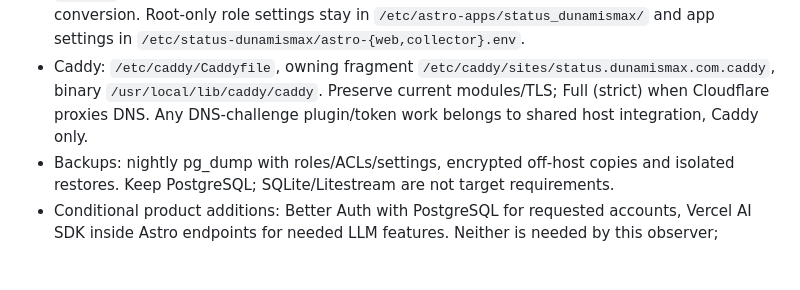
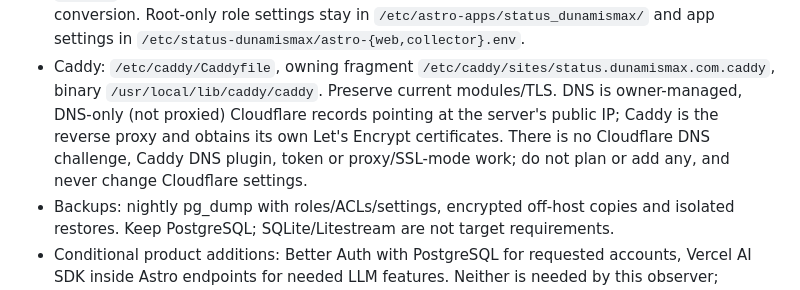
Before and after one commit to dunamismax/status.dunamismax, a Markdown page: AGENTS.md, the part around the change. Rendered like a GitHub page; blank space fills up the shorter version.

```diff
--- a/AGENTS.md
+++ b/AGENTS.md
@@ -82,8 +82,11 @@ compatibility, rollback/data reconciliation and encrypted backup restore.
   and app settings in `/etc/status-dunamismax/astro-{web,collector}.env`.
 - Caddy: `/etc/caddy/Caddyfile`, owning fragment
   `/etc/caddy/sites/status.dunamismax.com.caddy`, binary `/usr/local/lib/caddy/caddy`.
-  Preserve current modules/TLS; Full (strict) when Cloudflare proxies DNS. Any
-  DNS-challenge plugin/token work belongs to shared host integration, Caddy only.
+  Preserve current modules/TLS. DNS is owner-managed, DNS-only (not proxied)
+  Cloudflare records pointing at the server's public IP; Caddy is the reverse
+  proxy and obtains its own Let's Encrypt certificates. There is no Cloudflare
+  DNS challenge, Caddy DNS plugin, token or proxy/SSL-mode work; do not plan or
+  add any, and never change Cloudflare settings.
 - Backups: nightly pg_dump with roles/ACLs/settings, encrypted off-host copies and
   isolated restores. Keep PostgreSQL; SQLite/Litestream are not target requirements.
 - Conditional product additions: Better Auth with PostgreSQL for requested accounts,
```
Also changed, not shown: BUILD.md (+4 -3 lines), docs/production.md (+5 -3 lines).
